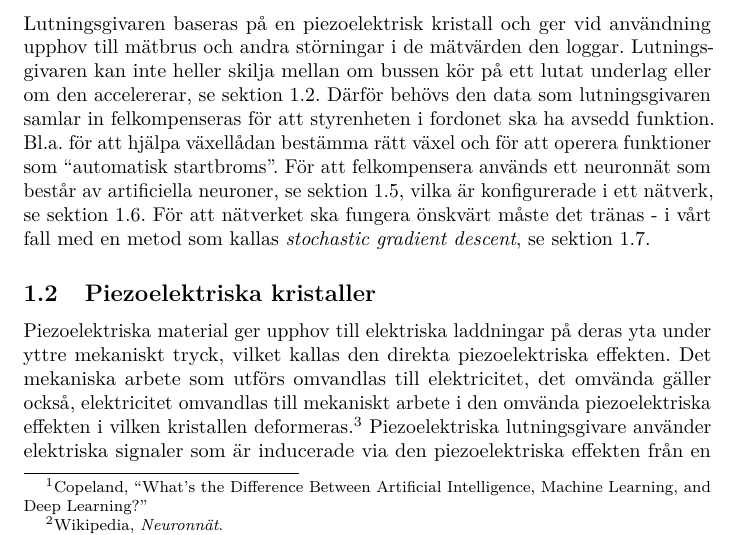
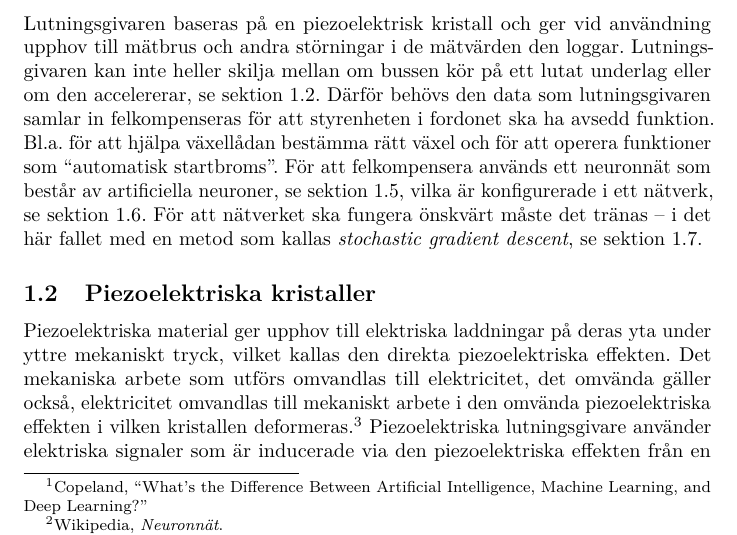
Before and after one commit to W-johansson/Gymnasiearbete, a LaTeX document (projektplan.tex, which reads inledning.tex): part of page 2 of 11, cut so that both start at the same text. Compiled offline with pdfLaTeX.

Commit message:
Tog bort ett litet fel

```diff
--- a/inledning.tex
+++ b/inledning.tex
@@ -39,7 +39,7 @@ bestämma rätt växel och för att operera funktioner som ``automatisk startbro
 För att felkompensera används ett neuronnät som består av artificiella
 neuroner, se sektion~\ref{sec:neuroner}, vilka är konfigurerade i ett nätverk,
 se sektion~\ref{sec:arkitektur}. För att nätverket ska fungera önskvärt måste
-det tränas - i vårt fall med en metod som kallas \emph{stochastic gradient descent},
+det tränas -- i det här fallet med en metod som kallas \emph{stochastic gradient descent},
 se sektion~\ref{sec:sdg}.
 
 \subsection{Piezoelektriska kristaller}
```
